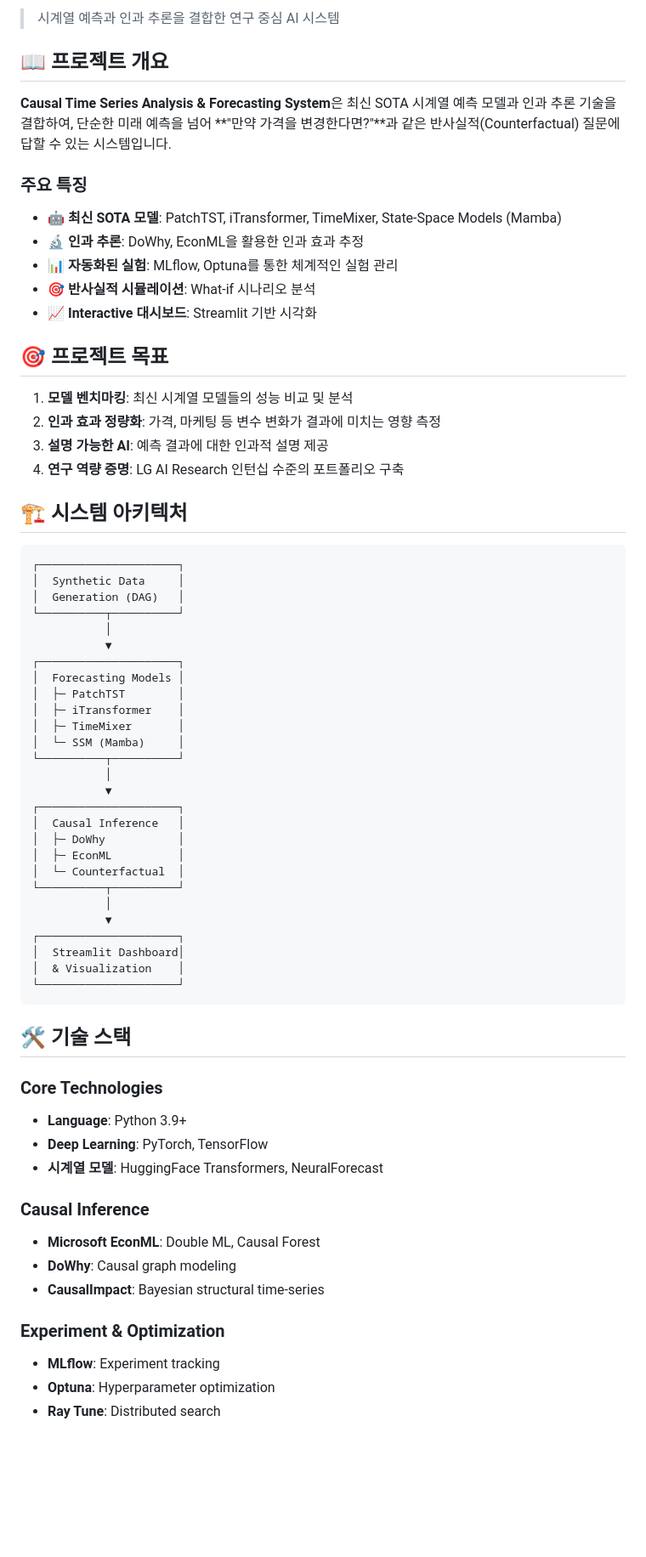
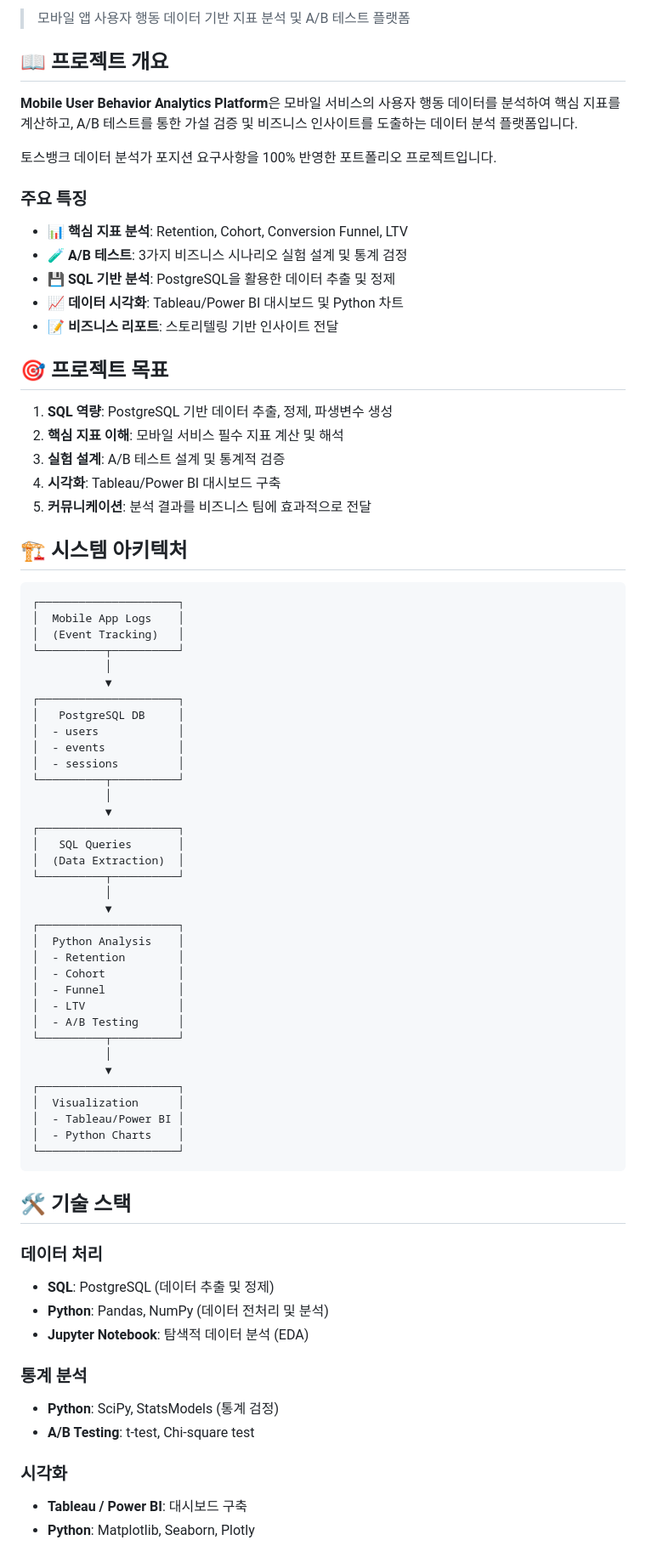
Before and after one commit to ts6nqswnr8-sudo/UpstageDemo, a Markdown page: README.md, the part around one of its changes. Shown at 85% size. Drawn GitHub-style; blank space fills up the shorter version.

Commit message:
Add comprehensive README for Mobile User Behavior Analytics Platform

````diff
--- a/README.md
+++ b/README.md
@@ -5,72 +6,81 @@
 [![License](https://img.shields.io/badge/License-MIT-green.svg)](LICENSE)
 
-> 시계열 예측과 인과 추론을 결합한 연구 중심 AI 시스템
+> 모바일 앱 사용자 행동 데이터 기반 지표 분석 및 A/B 테스트 플랫폼
 
 ## 📖 프로젝트 개요
 
-**Causal Time Series Analysis & Forecasting System**은 최신 SOTA 시계열 예측 모델과 인과 추론 기술을 결합하여, 단순한 미래 예측을 넘어 **"만약 가격을 변경한다면?"**과 같은 반사실적(Counterfactual) 질문에 답할 수 있는 시스템입니다.
+**Mobile User Behavior Analytics Platform**은 모바일 서비스의 사용자 행동 데이터를 분석하여 핵심 지표를 계산하고, A/B 테스트를 통한 가설 검증 및 비즈니스 인사이트를 도출하는 데이터 분석 플랫폼입니다.
+
+토스뱅크 데이터 분석가 포지션 요구사항을 100% 반영한 포트폴리오 프로젝트입니다.
 
 ### 주요 특징
 
-- 🤖 **최신 SOTA 모델**: PatchTST, iTransformer, TimeMixer, State-Space Models (Mamba)
-- 🔬 **인과 추론**: DoWhy, EconML을 활용한 인과 효과 추정
-- 📊 **자동화된 실험**: MLflow, Optuna를 통한 체계적인 실험 관리
-- 🎯 **반사실적 시뮬레이션**: What-if 시나리오 분석
-- 📈 **Interactive 대시보드**: Streamlit 기반 시각화
+- 📊 **핵심 지표 분석**: Retention, Cohort, Conversion Funnel, LTV
+- 🧪 **A/B 테스트**: 3가지 비즈니스 시나리오 실험 설계 및 통계 검정
+- 💾 **SQL 기반 분석**: PostgreSQL을 활용한 데이터 추출 및 정제
+- 📈 **데이터 시각화**: Tableau/Power BI 대시보드 및 Python 차트
+- 📝 **비즈니스 리포트**: 스토리텔링 기반 인사이트 전달
 
 ## 🎯 프로젝트 목표
 
-1. **모델 벤치마킹**: 최신 시계열 모델들의 성능 비교 및 분석
-2. **인과 효과 정량화**: 가격, 마케팅 등 변수 변화가 결과에 미치는 영향 측정
-3. **설명 가능한 AI**: 예측 결과에 대한 인과적 설명 제공
-4. **연구 역량 증명**: LG AI Research 인턴십 수준의 포트폴리오 구축
+1. **SQL 역량**: PostgreSQL 기반 데이터 추출, 정제, 파생변수 생성
+2. **핵심 지표 이해**: 모바일 서비스 필수 지표 계산 및 해석
+3. **실험 설계**: A/B 테스트 설계 및 통계적 검증
+4. **시각화**: Tableau/Power BI 대시보드 구축
+5. **커뮤니케이션**: 분석 결과를 비즈니스 팀에 효과적으로 전달
 
 ## 🏗️ 시스템 아키텍처
 
 ```
 ┌─────────────────────┐
-│  Synthetic Data     │
-│  Generation (DAG)   │
+│  Mobile App Logs    │
+│  (Event Tracking)   │
 └──────────┬──────────┘
            │
            ▼
 ┌─────────────────────┐
-│  Forecasting Models │
-│  ├─ PatchTST        │
-│  ├─ iTransformer    │
-│  ├─ TimeMixer       │
-│  └─ SSM (Mamba)     │
+│   PostgreSQL DB     │
+│  - users            │
+│  - events           │
+│  - sessions         │
 └──────────┬──────────┘
            │
            ▼
 ┌─────────────────────┐
-│  Causal Inference   │
-│  ├─ DoWhy           │
-│  ├─ EconML          │
-│  └─ Counterfactual  │
+│   SQL Queries       │
+│  (Data Extraction)  │
 └──────────┬──────────┘
            │
            ▼
 ┌─────────────────────┐
-│  Streamlit Dashboard│
-│  & Visualization    │
+│  Python Analysis    │
+│  - Retention        │
+│  - Cohort           │
+│  - Funnel           │
+│  - LTV              │
+│  - A/B Testing      │
+└──────────┬──────────┘
+           │
+           ▼
+┌─────────────────────┐
+│  Visualization      │
+│  - Tableau/Power BI │
+│  - Python Charts    │
 └─────────────────────┘
 ```
 
 ## 🛠️ 기술 스택
 
-### Core Technologies
-- **Language**: Python 3.9+
-- **Deep Learning**: PyTorch, TensorFlow
-- **시계열 모델**: HuggingFace Transformers, NeuralForecast
+### 데이터 처리
+- **SQL**: PostgreSQL (데이터 추출 및 정제)
+- **Python**: Pandas, NumPy (데이터 전처리 및 분석)
+- **Jupyter Notebook**: 탐색적 데이터 분석 (EDA)
 
-### Causal Inference
-- **Microsoft EconML**: Double ML, Causal Forest
-- **DoWhy**: Causal graph modeling
-- **CausalImpact**: Bayesian structural time-series
+### 통계 분석
+- **Python**: SciPy, StatsModels (통계 검정)
+- **A/B Testing**: t-test, Chi-square test
 
-### Experiment & Optimization
-- **MLflow**: Experiment tracking
-- **Optuna**: Hyperparameter optimization
-- **Ray Tune**: Distributed search
+### 시각화
+- **Tableau / Power BI**: 대시보드 구축
+- **Python**: Matplotlib, Seaborn, Plotly
 
````
Also changed, not shown: other parts of README.md (+121 -102 lines).
